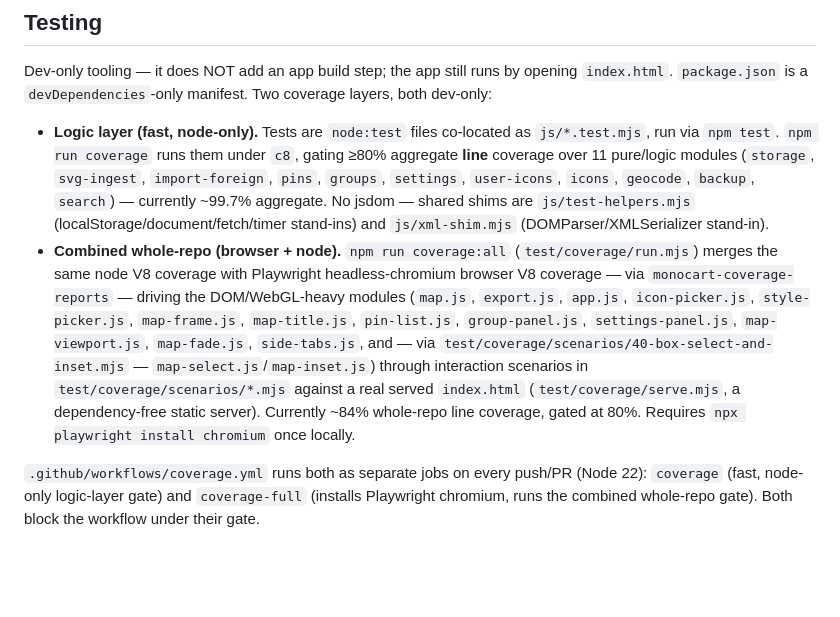
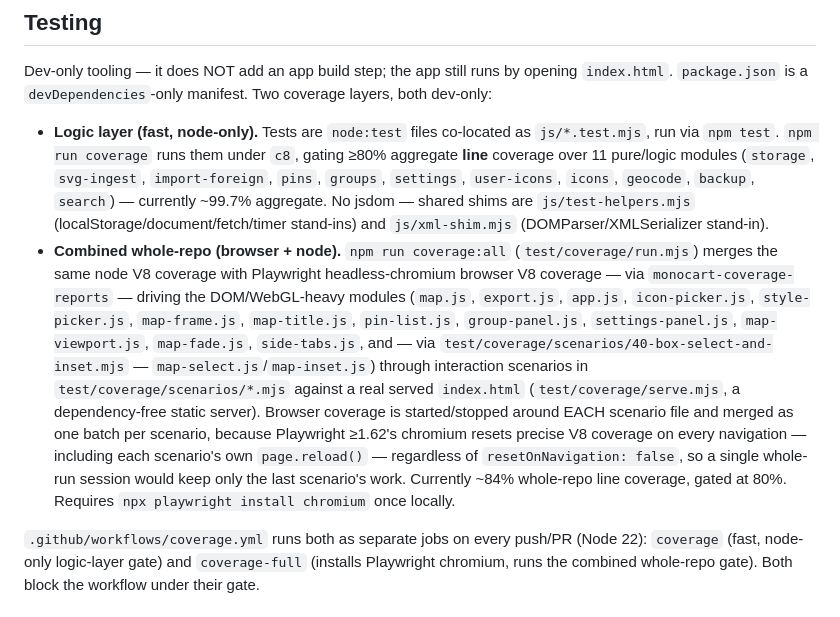
Before and after one commit to tyadzhak/city-pin-map, a Markdown page: CLAUDE.md, the part around the change. Drawn GitHub-style; blank space fills up the shorter version.

Commit message:
fix(coverage): collect browser coverage per scenario file
Playwright >=1.62's bundled Chromium resets precise V8 coverage on every
navigation regardless of `resetOnNavigation: false`. The combined
`coverage:all` runner started one coverage session around all five
browser scenarios, each of which reloads the page near its top, so only
the last scenario's post-reload work survived (168 script entries -> 28)
and the whole-repo gate collapsed from 84% to 63% on the playwright
1.61 -> 1.62 bump in #68.

Bracket each scenario file with its own startJSCoverage/stopJSCoverage
pair (stopped in a finally so a throwing scenario can't cascade the loss
forward) and merge the per-scenario batches, mirroring how the node
side's per-file dumps are already fed to monocart. No scenario,
threshold, or include-list changes.

Co-Authored-By: Claude Fable 5 <noreply@anthropic.com>
Claude-Session: https://claude.ai/code/session_01AyoqS5ZY67BAm5KYvubd3r

```diff
--- a/CLAUDE.md
+++ b/CLAUDE.md
@@ -103,7 +103,7 @@ Keep modules small and focused. `map.js` is the outlier (~1690 lines — basemap
 Dev-only tooling — it does NOT add an app build step; the app still runs by opening `index.html`. `package.json` is a `devDependencies`-only manifest. Two coverage layers, both dev-only:
 
 - **Logic layer (fast, node-only).** Tests are `node:test` files co-located as `js/*.test.mjs`, run via `npm test`. `npm run coverage` runs them under `c8`, gating ≥80% aggregate **line** coverage over 11 pure/logic modules (`storage`, `svg-ingest`, `import-foreign`, `pins`, `groups`, `settings`, `user-icons`, `icons`, `geocode`, `backup`, `search`) — currently ~99.7% aggregate. No jsdom — shared shims are `js/test-helpers.mjs` (localStorage/document/fetch/timer stand-ins) and `js/xml-shim.mjs` (DOMParser/XMLSerializer stand-in).
-- **Combined whole-repo (browser + node).** `npm run coverage:all` (`test/coverage/run.mjs`) merges the same node V8 coverage with Playwright headless-chromium browser V8 coverage — via `monocart-coverage-reports` — driving the DOM/WebGL-heavy modules (`map.js`, `export.js`, `app.js`, `icon-picker.js`, `style-picker.js`, `map-frame.js`, `map-title.js`, `pin-list.js`, `group-panel.js`, `settings-panel.js`, `map-viewport.js`, `map-fade.js`, `side-tabs.js`, and — via `test/coverage/scenarios/40-box-select-and-inset.mjs` — `map-select.js`/`map-inset.js`) through interaction scenarios in `test/coverage/scenarios/*.mjs` against a real served `index.html` (`test/coverage/serve.mjs`, a dependency-free static server). Currently ~84% whole-repo line coverage, gated at 80%. Requires `npx playwright install chromium` once locally.
+- **Combined whole-repo (browser + node).** `npm run coverage:all` (`test/coverage/run.mjs`) merges the same node V8 coverage with Playwright headless-chromium browser V8 coverage — via `monocart-coverage-reports` — driving the DOM/WebGL-heavy modules (`map.js`, `export.js`, `app.js`, `icon-picker.js`, `style-picker.js`, `map-frame.js`, `map-title.js`, `pin-list.js`, `group-panel.js`, `settings-panel.js`, `map-viewport.js`, `map-fade.js`, `side-tabs.js`, and — via `test/coverage/scenarios/40-box-select-and-inset.mjs` — `map-select.js`/`map-inset.js`) through interaction scenarios in `test/coverage/scenarios/*.mjs` against a real served `index.html` (`test/coverage/serve.mjs`, a dependency-free static server). Browser coverage is started/stopped around EACH scenario file and merged as one batch per scenario, because Playwright ≥1.62's chromium resets precise V8 coverage on every navigation — including each scenario's own `page.reload()` — regardless of `resetOnNavigation: false`, so a single whole-run session would keep only the last scenario's work. Currently ~84% whole-repo line coverage, gated at 80%. Requires `npx playwright install chromium` once locally.
 
 `.github/workflows/coverage.yml` runs both as separate jobs on every push/PR (Node 22): `coverage` (fast, node-only logic-layer gate) and `coverage-full` (installs Playwright chromium, runs the combined whole-repo gate). Both block the workflow under their gate.
 
```
